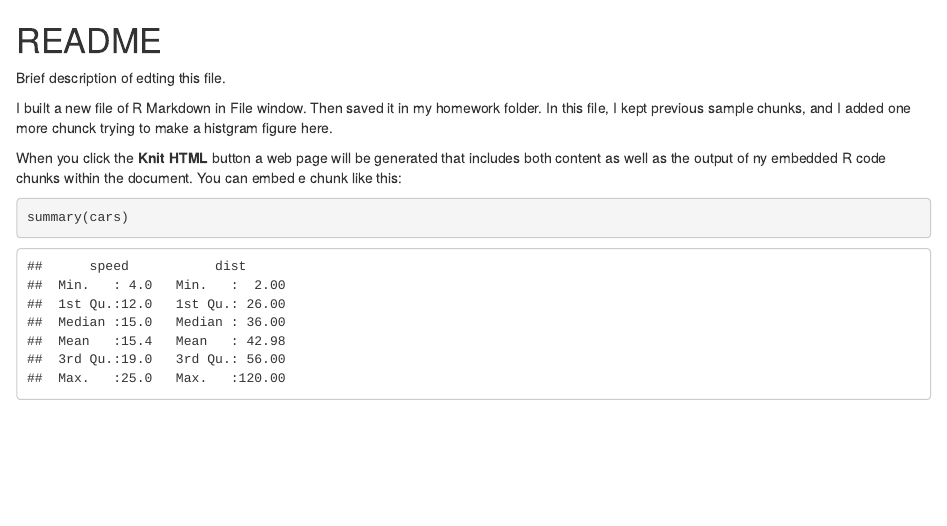
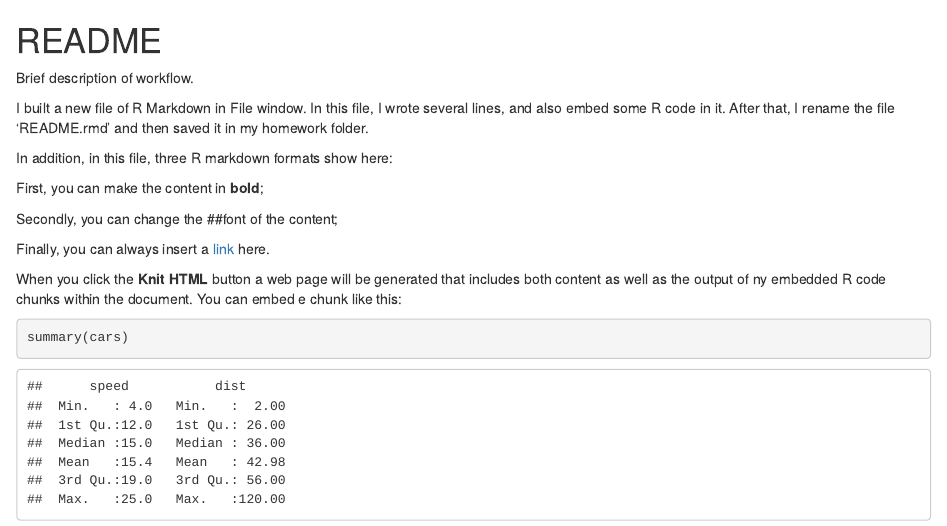
Before and after one commit to achxyz/BIOL-653-Cheng-Chen, an R Markdown document (README.rmd): the page in a window 1100 px wide, from its top. Rendered offline with R 4.5, knitr and Pandoc, with nearby package versions; some code elsewhere in the file could not run offline.

Commit message:
write some lines for HW

```diff
--- a/README.rmd
+++ b/README.rmd
@@ -1,9 +1,17 @@
 README
 ========================================================
 
-Brief description of edting this file.
+Brief description of workflow.
 
-I built a new file of R Markdown in File window. Then saved it in my homework folder. In this file, I kept previous sample chunks, and I added one more chunck trying to make a histgram figure here.
+I built a new file of R Markdown in File window.  In this file, I wrote several lines, and also embed some R code in it. After that, I rename the file 'README.rmd' and then saved it in my homework folder.
+
+In addition, in this file, three R markdown formats show here:
+
+First, you can make the content in **bold**;
+
+Secondly, you can change the ##font of the content;
+
+Finally, you can always insert a [link](http://jdunic.github.io/Intro-To-Practical-Computing-R/) here.
 
 When you click the **Knit HTML** button a web page will be generated that includes both content as well as the output of ny embedded R code chunks within the document. You can embed e chunk like this:
 
```
